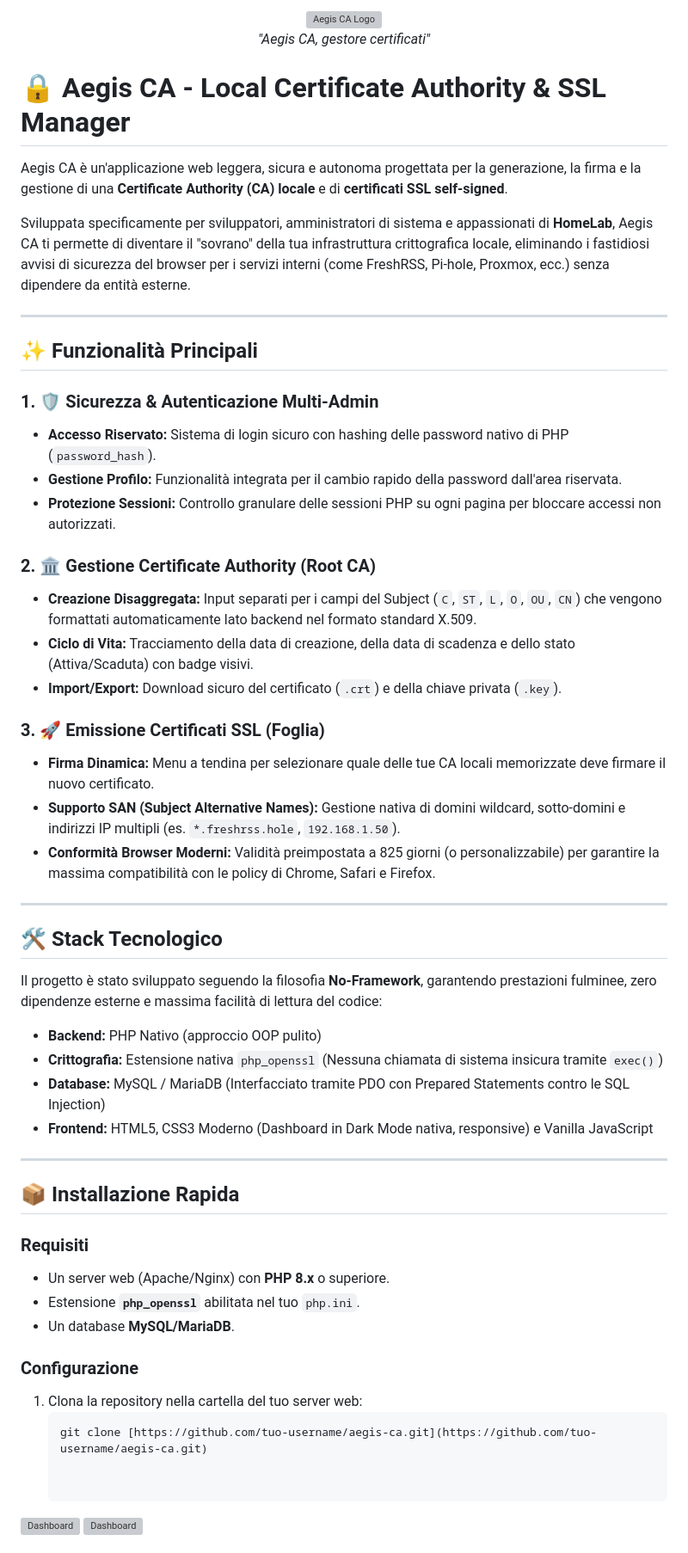
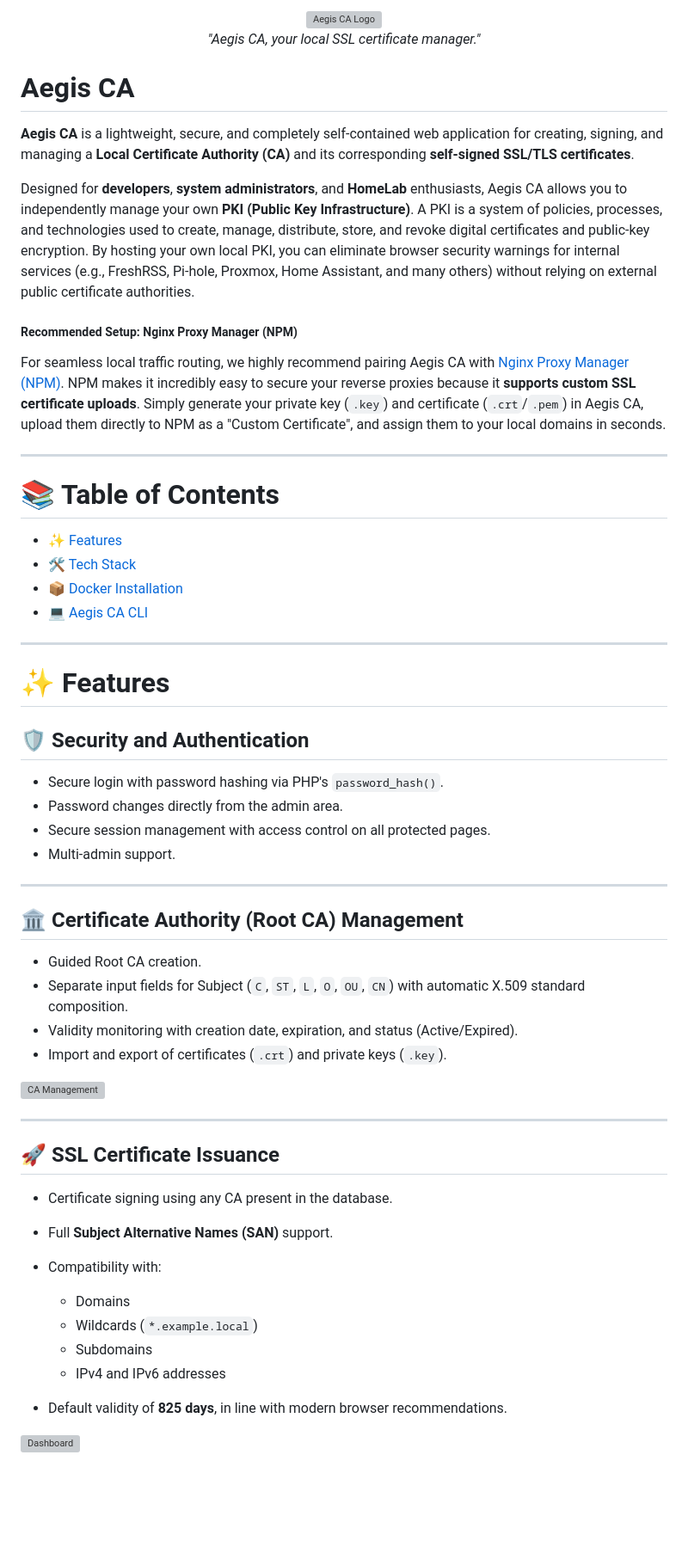
Before and after one commit to P1c1s/AegisCA, a Markdown page: README.md, the part around one of its changes. Shown at 86% size. Rendered like a GitHub page; blank space fills up the shorter version; grey boxes are pictures that could not be loaded.

````diff
--- a/README.md
+++ b/README.md
@@ -3,57 +3,66 @@
   <br>
-  <em>"Aegis CA, gestore certificati"</em>
+  <em>"Aegis CA, your local SSL certificate manager."</em>
 </p>
 
-# 🔒 Aegis CA - Local Certificate Authority & SSL Manager
+# Aegis CA
 
-Aegis CA è un'applicazione web leggera, sicura e autonoma progettata per la generazione, la firma e la gestione di una **Certificate Authority (CA) locale** e di **certificati SSL self-signed**.
 
-Sviluppata specificamente per sviluppatori, amministratori di sistema e appassionati di **HomeLab**, Aegis CA ti permette di diventare il "sovrano" della tua infrastruttura crittografica locale, eliminando i fastidiosi avvisi di sicurezza del browser per i servizi interni (come FreshRSS, Pi-hole, Proxmox, ecc.) senza dipendere da entità esterne.
+**Aegis CA** is a lightweight, secure, and completely self-contained web application for creating, signing, and managing a **Local Certificate Authority (CA)** and its corresponding **self-signed SSL/TLS certificates**.
+
+Designed for **developers**, **system administrators**, and **HomeLab** enthusiasts, Aegis CA allows you to independently manage your own **PKI (Public Key Infrastructure)**. A PKI is a system of policies, processes, and technologies used to create, manage, distribute, store, and revoke digital certificates and public-key encryption. By hosting your own local PKI, you can eliminate browser security warnings for internal services (e.g., FreshRSS, Pi-hole, Proxmox, Home Assistant, and many others) without relying on external public certificate authorities.
+
+##### Recommended Setup: Nginx Proxy Manager (NPM)
+
+For seamless local traffic routing, we highly recommend pairing Aegis CA with [Nginx Proxy Manager (NPM)](https://github.com/NginxProxyManager/nginx-proxy-manager). NPM makes it incredibly easy to secure your reverse proxies because it **supports custom SSL certificate uploads**. Simply generate your private key (`.key`) and certificate (`.crt`/`.pem`) in Aegis CA, upload them directly to NPM as a "Custom Certificate", and assign them to your local domains in seconds.
 
 ---
 
-## ✨ Funzionalità Principali
+# 📚 Table of Contents
 
-### 1. 🛡️ Sicurezza & Autenticazione Multi-Admin
-* **Accesso Riservato:** Sistema di login sicuro con hashing delle password nativo di PHP (`password_hash`).
-* **Gestione Profilo:** Funzionalità integrata per il cambio rapido della password dall'area riservata.
-* **Protezione Sessioni:** Controllo granulare delle sessioni PHP su ogni pagina per bloccare accessi non autorizzati.
-
-### 2. 🏛️ Gestione Certificate Authority (Root CA)
-* **Creazione Disaggregata:** Input separati per i campi del Subject (`C`, `ST`, `L`, `O`, `OU`, `CN`) che vengono formattati automaticamente lato backend nel formato standard X.509.
-* **Ciclo di Vita:** Tracciamento della data di creazione, della data di scadenza e dello stato (Attiva/Scaduta) con badge visivi.
-* **Import/Export:** Download sicuro del certificato (`.crt`) e della chiave privata (`.key`).
-
-### 3. 🚀 Emissione Certificati SSL (Foglia)
-* **Firma Dinamica:** Menu a tendina per selezionare quale delle tue CA locali memorizzate deve firmare il nuovo certificato.
-* **Supporto SAN (Subject Alternative Names):** Gestione nativa di domini wildcard, sotto-domini e indirizzi IP multipli (es. `*.freshrss.hole`, `192.168.1.50`).
-* **Conformità Browser Moderni:** Validità preimpostata a 825 giorni (o personalizzabile) per garantire la massima compatibilità con le policy di Chrome, Safari e Firefox.
+* [✨ Features](#-features)
+* [🛠️ Tech Stack](#️-tech-stack)
+* [📦 Docker Installation](#-docker-installation)
+* [💻 Aegis CA CLI](#-aegis-ca-cli)
 
 ---
 
-## 🛠️ Stack Tecnologico
+# ✨ Features
 
-Il progetto è stato sviluppato seguendo la filosofia **No-Framework**, garantendo prestazioni fulminee, zero dipendenze esterne e massima facilità di lettura del codice:
+## 🛡️ Security and Authentication
 
-* **Backend:** PHP Nativo (approccio OOP pulito)
-* **Crittografia:** Estensione nativa `php_openssl` (Nessuna chiamata di sistema insicura tramite `exec()`)
-* **Database:** MySQL / MariaDB (Interfacciato tramite PDO con Prepared Statements contro le SQL Injection)
-* **Frontend:** HTML5, CSS3 Moderno (Dashboard in Dark Mode nativa, responsive) e Vanilla JavaScript
+* Secure login with password hashing via PHP's `password_hash()`.
+* Password changes directly from the admin area.
+* Secure session management with access control on all protected pages.
+* Multi-admin support.
+
+<!-- PLACEHOLDER -->
+
+<!-- ![Login](web-ui/public/assets/img/login.png) -->
 
 ---
 
-## 📦 Installazione Rapida
+## 🏛️ Certificate Authority (Root CA) Management
 
-### Requisiti
-* Un server web (Apache/Nginx) con **PHP 8.x** o superiore.
-* Estensione **`php_openssl`** abilitata nel tuo `php.ini`.
-* Un database **MySQL/MariaDB**.
+* Guided Root CA creation.
+* Separate input fields for Subject (`C`, `ST`, `L`, `O`, `OU`, `CN`) with automatic X.509 standard composition.
+* Validity monitoring with creation date, expiration, and status (Active/Expired).
+* Import and export of certificates (`.crt`) and private keys (`.key`).
 
-### Configurazione
-1. Clona la repository nella cartella del tuo server web:
-   ```bash
-   git clone [https://github.com/tuo-username/aegis-ca.git](https://github.com/tuo-username/aegis-ca.git)
+![CA Management](resources/ca.png)
 
+---
 
-![Dashboard](web-ui/assets/img/dashboard.png)
-![Dashboard](web-ui/assets/img/ca.png)
+## 🚀 SSL Certificate Issuance
+
+* Certificate signing using any CA present in the database.
+* Full **Subject Alternative Names (SAN)** support.
+* Compatibility with:
+
+  * Domains
+  * Wildcards (`*.example.local`)
+  * Subdomains
+  * IPv4 and IPv6 addresses
+* Default validity of **825 days**, in line with modern browser recommendations.
+
+![Dashboard](resources//dashboard.png)
+
````
Also changed, not shown: other parts of README.md (+185 -1 lines).
